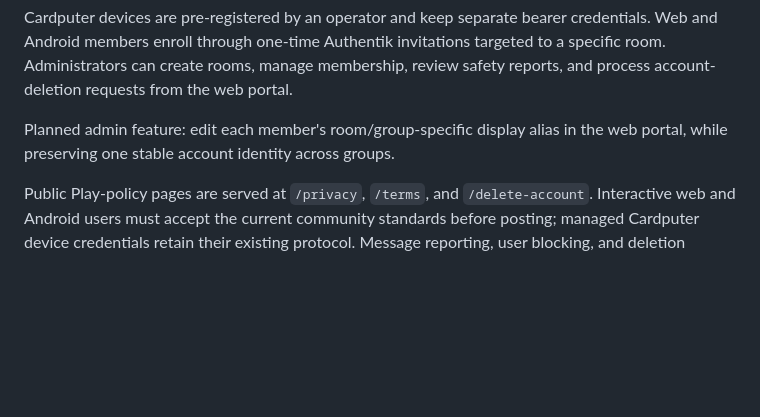
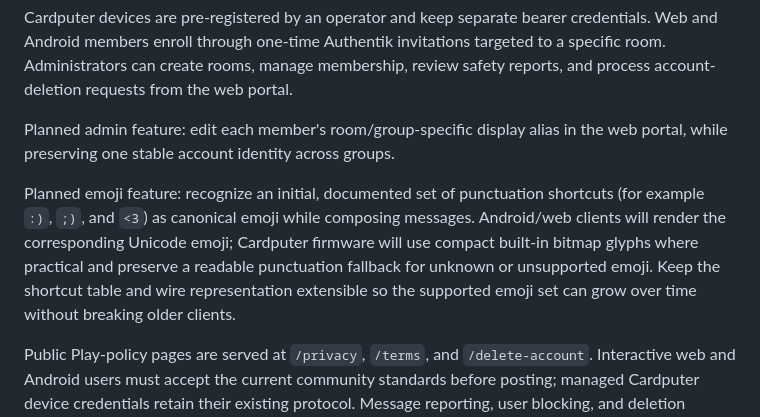
Before and after one commit to JayPloss/cardputer-adv-supachat, a Markdown page: README.md, the part around the change. GitHub-like rendering; blank space fills up the shorter version.

Commit message:
Plan extensible emoji shortcuts

```diff
--- a/README.md
+++ b/README.md
@@ -190,6 +190,8 @@ Cardputer devices are pre-registered by an operator and keep separate bearer cre
 
 Planned admin feature: edit each member's room/group-specific display alias in the web portal, while preserving one stable account identity across groups.
 
+Planned emoji feature: recognize an initial, documented set of punctuation shortcuts (for example `:)`, `;)`, and `<3`) as canonical emoji while composing messages. Android/web clients will render the corresponding Unicode emoji; Cardputer firmware will use compact built-in bitmap glyphs where practical and preserve a readable punctuation fallback for unknown or unsupported emoji. Keep the shortcut table and wire representation extensible so the supported emoji set can grow over time without breaking older clients.
+
 Public Play-policy pages are served at `/privacy`, `/terms`, and `/delete-account`. Interactive web and Android users must accept the current community standards before posting; managed Cardputer device credentials retain their existing protocol. Message reporting, user blocking, and deletion requests are stored in SQLite and exposed to the administrator safety queue.
 
 Version 1 is expected to use TLS without end-to-end message encryption. A shared group-key design may be added later, but its browser key management and lost-device recovery costs must be resolved first.
```
